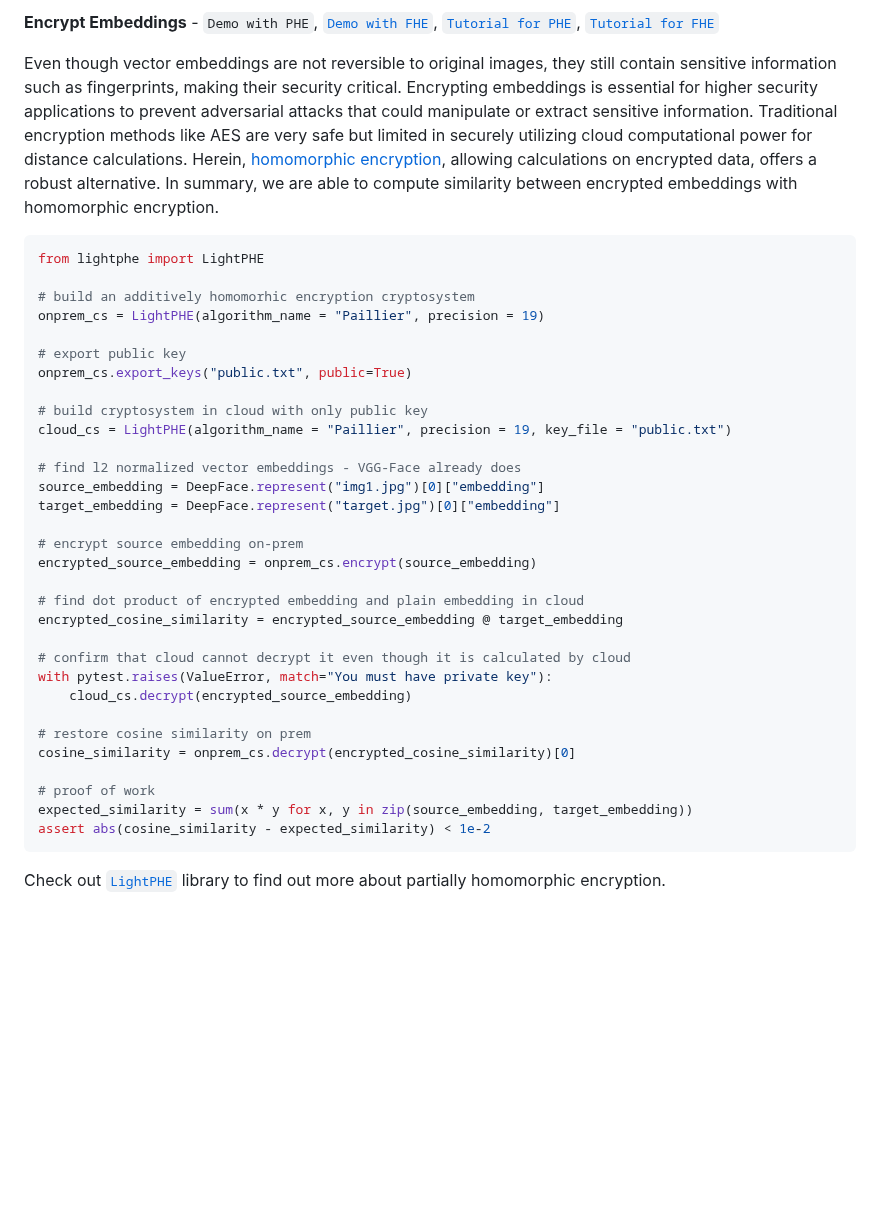
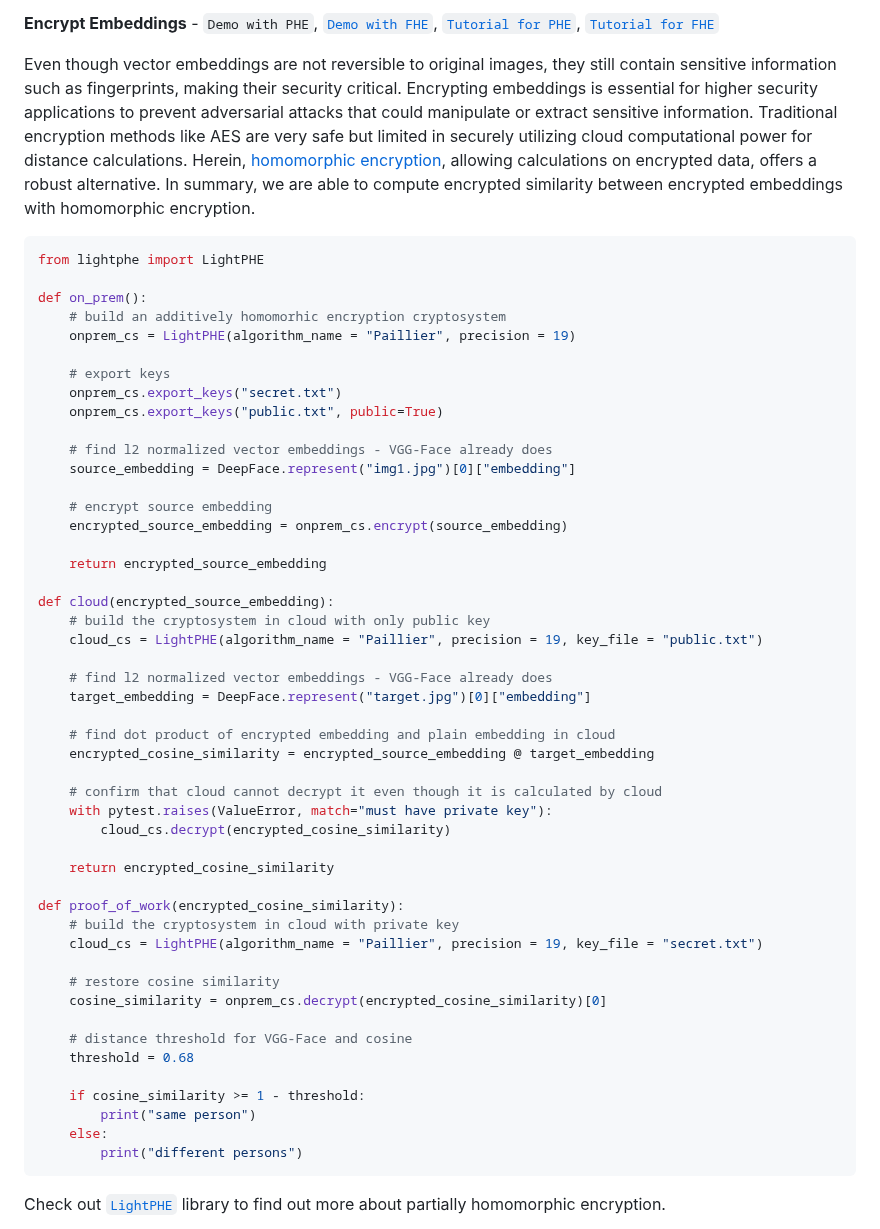
Before and after one commit to serengil/deepface, a Markdown page: README.md, the part around the change. Drawn GitHub-style; blank space fills up the shorter version.

Commit message:
Update README.md
emphasize on prem and cloud

````diff
--- a/README.md
+++ b/README.md
@@ -401,40 +401,57 @@ Conversely, if your task involves facial recognition on small to moderate-sized
 
 **Encrypt Embeddings** - `Demo with PHE`, [`Demo with FHE`](https://youtu.be/njjw0PEhH00), [`Tutorial for PHE`](https://sefiks.com/2025/03/04/vector-similarity-search-with-partially-homomorphic-encryption-in-python/), [`Tutorial for FHE`](https://sefiks.com/2021/12/01/homomorphic-facial-recognition-with-tenseal/)
 
-Even though vector embeddings are not reversible to original images, they still contain sensitive information such as fingerprints, making their security critical. Encrypting embeddings is essential for higher security applications to prevent adversarial attacks that could manipulate or extract sensitive information. Traditional encryption methods like AES are very safe but limited in securely utilizing cloud computational power for distance calculations. Herein, [homomorphic encryption](https://youtu.be/3ejI0zNPMEQ), allowing calculations on encrypted data, offers a robust alternative. In summary, we are able to compute similarity between encrypted embeddings with homomorphic encryption.
+Even though vector embeddings are not reversible to original images, they still contain sensitive information such as fingerprints, making their security critical. Encrypting embeddings is essential for higher security applications to prevent adversarial attacks that could manipulate or extract sensitive information. Traditional encryption methods like AES are very safe but limited in securely utilizing cloud computational power for distance calculations. Herein, [homomorphic encryption](https://youtu.be/3ejI0zNPMEQ), allowing calculations on encrypted data, offers a robust alternative. In summary, we are able to compute encrypted similarity between encrypted embeddings with homomorphic encryption.
 
 ```python
 from lightphe import LightPHE
 
-# build an additively homomorhic encryption cryptosystem
-onprem_cs = LightPHE(algorithm_name = "Paillier", precision = 19)
+def on_prem():
+    # build an additively homomorhic encryption cryptosystem
+    onprem_cs = LightPHE(algorithm_name = "Paillier", precision = 19)
 
-# export public key
-onprem_cs.export_keys("public.txt", public=True)
+    # export keys
+    onprem_cs.export_keys("secret.txt")
+    onprem_cs.export_keys("public.txt", public=True)
 
-# build cryptosystem in cloud with only public key
-cloud_cs = LightPHE(algorithm_name = "Paillier", precision = 19, key_file = "public.txt")
+    # find l2 normalized vector embeddings - VGG-Face already does
+    source_embedding = DeepFace.represent("img1.jpg")[0]["embedding"]
 
-# find l2 normalized vector embeddings - VGG-Face already does
-source_embedding = DeepFace.represent("img1.jpg")[0]["embedding"]
-target_embedding = DeepFace.represent("target.jpg")[0]["embedding"]
+    # encrypt source embedding
+    encrypted_source_embedding = onprem_cs.encrypt(source_embedding)
 
-# encrypt source embedding on-prem
-encrypted_source_embedding = onprem_cs.encrypt(source_embedding)
+    return encrypted_source_embedding
 
-# find dot product of encrypted embedding and plain embedding in cloud
-encrypted_cosine_similarity = encrypted_source_embedding @ target_embedding
+def cloud(encrypted_source_embedding):
+    # build the cryptosystem in cloud with only public key
+    cloud_cs = LightPHE(algorithm_name = "Paillier", precision = 19, key_file = "public.txt")
 
-# confirm that cloud cannot decrypt it even though it is calculated by cloud
-with pytest.raises(ValueError, match="You must have private key"):
-	cloud_cs.decrypt(encrypted_source_embedding)
+    # find l2 normalized vector embeddings - VGG-Face already does
+    target_embedding = DeepFace.represent("target.jpg")[0]["embedding"]
 
-# restore cosine similarity on prem
-cosine_similarity = onprem_cs.decrypt(encrypted_cosine_similarity)[0]
+    # find dot product of encrypted embedding and plain embedding in cloud
+    encrypted_cosine_similarity = encrypted_source_embedding @ target_embedding
 
-# proof of work
-expected_similarity = sum(x * y for x, y in zip(source_embedding, target_embedding))
-assert abs(cosine_similarity - expected_similarity) < 1e-2
+    # confirm that cloud cannot decrypt it even though it is calculated by cloud
+    with pytest.raises(ValueError, match="must have private key"):
+        cloud_cs.decrypt(encrypted_cosine_similarity)
+
+    return encrypted_cosine_similarity
+
+def proof_of_work(encrypted_cosine_similarity):
+    # build the cryptosystem in cloud with private key
+    cloud_cs = LightPHE(algorithm_name = "Paillier", precision = 19, key_file = "secret.txt")
+
+    # restore cosine similarity
+    cosine_similarity = onprem_cs.decrypt(encrypted_cosine_similarity)[0]
+
+    # distance threshold for VGG-Face and cosine
+    threshold = 0.68
+
+    if cosine_similarity >= 1 - threshold:
+        print("same person")
+    else:
+        print("different persons")
 ```
 
 Check out [`LightPHE`](https://github.com/serengil/LightPHE) library to find out more about partially homomorphic encryption.
````
